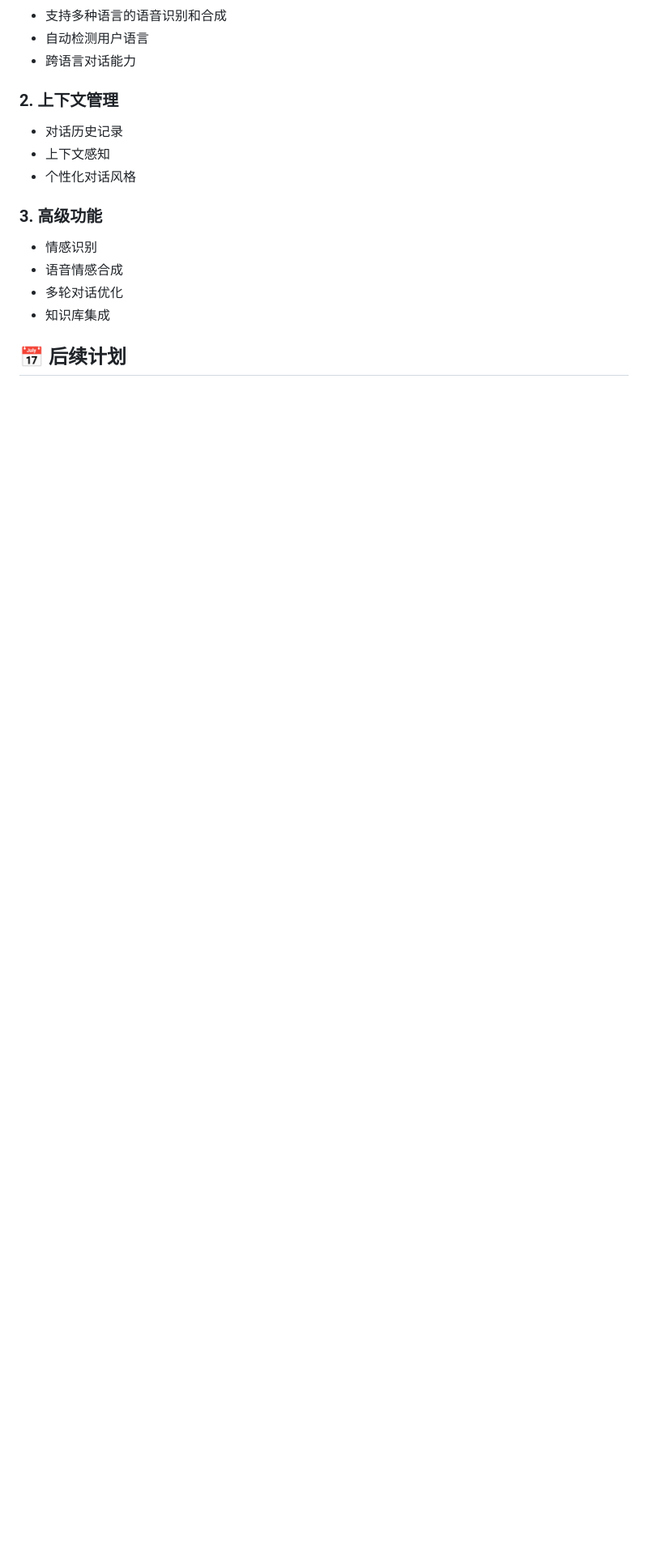
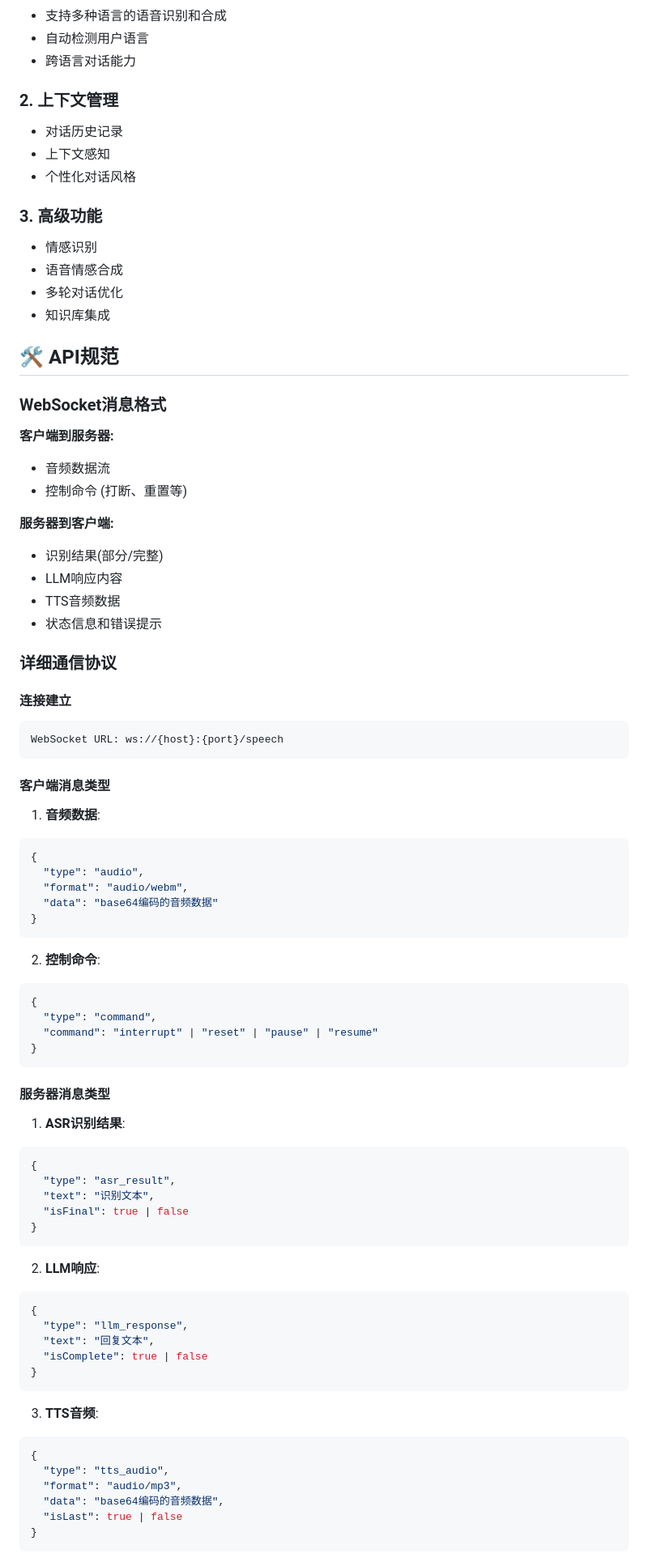
Before and after one commit to chicogong/conversational-agents, a Markdown page: README.md, the part around one of its changes. Shown at 81% size. GitHub-like rendering; blank space fills up the shorter version.

````diff
--- a/README.md
+++ b/README.md
@@ -150,4 +120,71 @@ npm start
 - 多轮对话优化
 - 知识库集成
 
-## 📅 后续计划
+## 🛠️ API规范
+
+### WebSocket消息格式
+
+**客户端到服务器:**
+- 音频数据流
+- 控制命令 (打断、重置等)
+
+**服务器到客户端:**
+- 识别结果(部分/完整)
+- LLM响应内容
+- TTS音频数据
+- 状态信息和错误提示
+
+### 详细通信协议
+
+#### 连接建立
+```
+WebSocket URL: ws://{host}:{port}/speech
+```
+
+#### 客户端消息类型
+1. **音频数据**:
+```json
+{
+  "type": "audio",
+  "format": "audio/webm",
+  "data": "base64编码的音频数据"
+}
+```
+
+2. **控制命令**:
+```json
+{
+  "type": "command",
+  "command": "interrupt" | "reset" | "pause" | "resume"
+}
+```
+
+#### 服务器消息类型
+1. **ASR识别结果**:
+```json
+{
+  "type": "asr_result",
+  "text": "识别文本",
+  "isFinal": true | false
+}
+```
+
+2. **LLM响应**:
+```json
+{
+  "type": "llm_response",
+  "text": "回复文本",
+  "isComplete": true | false
+}
+```
+
+3. **TTS音频**:
+```json
+{
+  "type": "tts_audio",
+  "format": "audio/mp3",
+  "data": "base64编码的音频数据",
+  "isLast": true | false
+}
+```
+
````
Also changed, not shown: other parts of README.md (+116 -157 lines).
